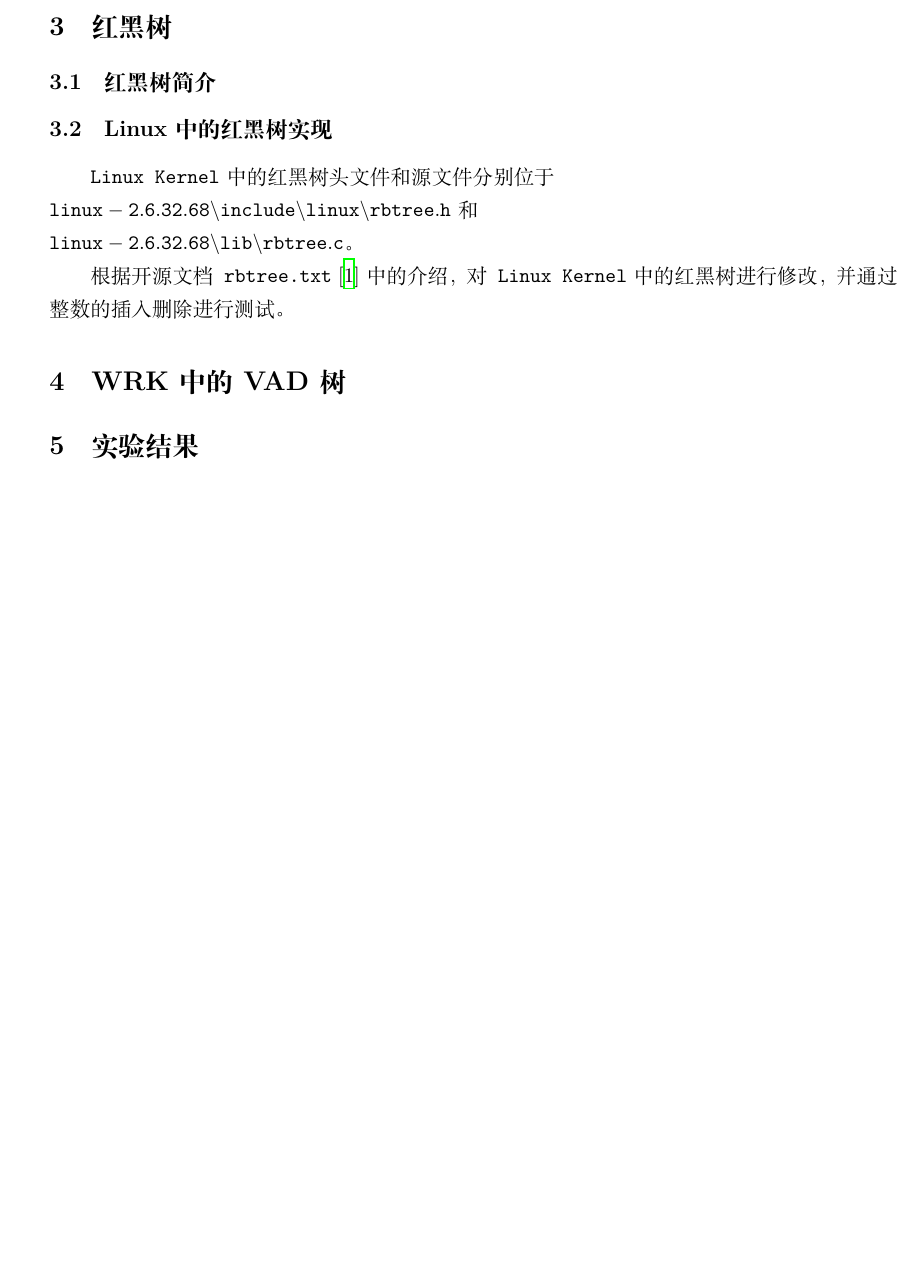
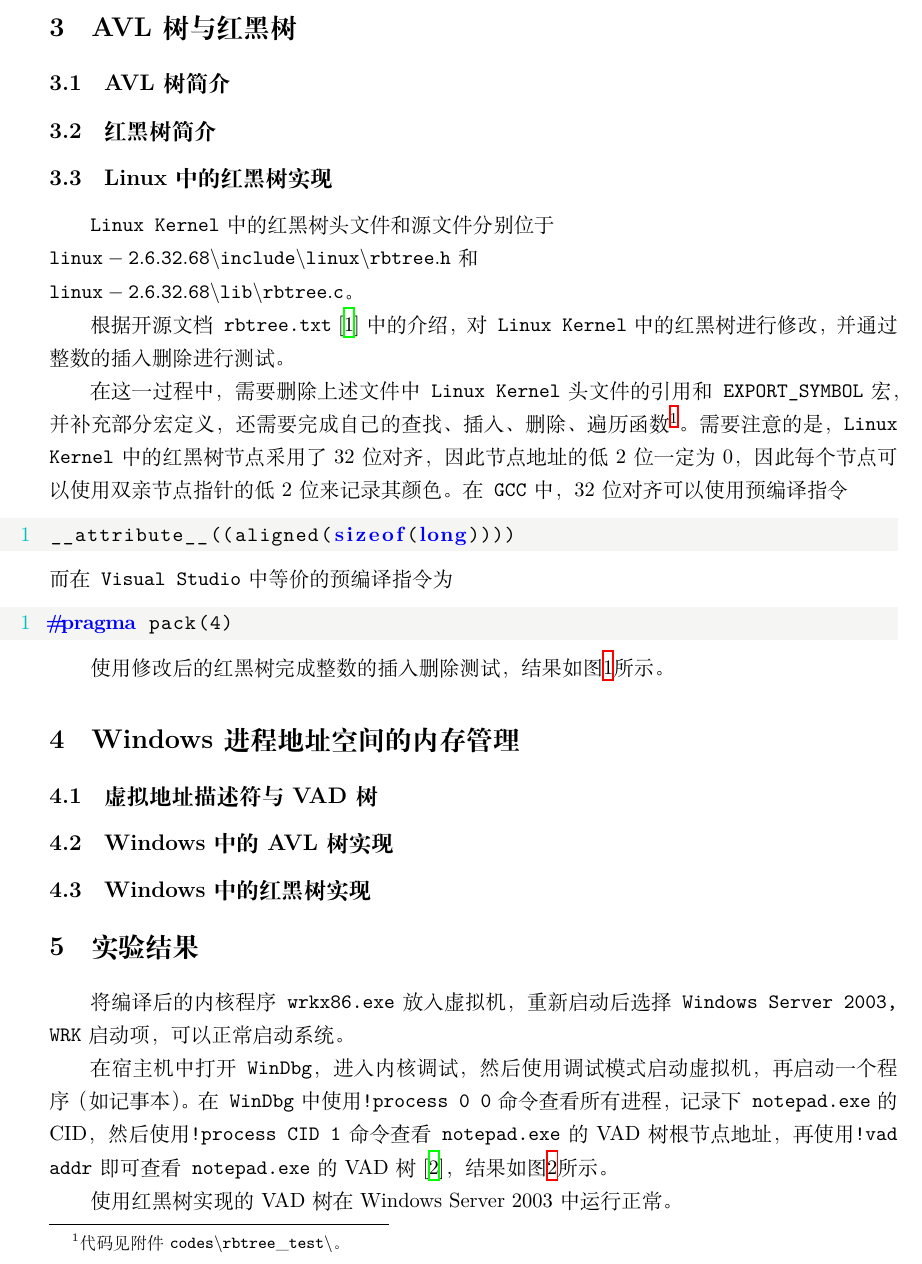
Before and after one commit to hann-wang/OSexperiment, a LaTeX document (report/report.tex): part of page 2 of 2 before the commit and part of page 2 of 4 after it, cut so that both start at the same text, the shorter picture padded with empty space. Compiled offline with XeLaTeX; a missing font is replaced by an installed copy or a similar font.

Commit message:
Revise rbtree_test

```diff
--- a/report/report.tex
+++ b/report/report.tex
@@ -103,7 +103,9 @@ multi(0)disk(0)rdisk(0)partition(1)\WINDOWS="Windows Server 2003,
 
         实验中还需要\texttt{Windows Research Kernel(WRK)}和\texttt{Linux Kernel}源代码，其中\texttt{Linux Kernel}选择Long-term版本\texttt{linux-2.6.32.68}。
 
-    \section{红黑树}
+    \section{AVL树与红黑树}
+        \subsection{AVL树简介}
+
         \subsection{红黑树简介}
 
         \subsection{Linux中的红黑树实现}
@@ -113,4 +115,13 @@ multi(0)disk(0)rdisk(0)partition(1)\WINDOWS="Windows Server 2003,
 
             根据开源文档\texttt{rbtree.txt}\cite{rbtreetxt}中的介绍，对\texttt{Linux Kernel}中的红黑树进行修改，并通过整数的插入删除进行测试。
 
-    \section{WRK中的VAD树}
+            在这一过程中，需要删除上述文件中\texttt{Linux Kernel}头文件的引用和\texttt{EXPORT\_SYMBOL}宏，并补充部分宏定义，还需要完成自己的查找、插入、删除、遍历函数\footnote{代码见附件$\mathtt{codes\backslash rbtree\_test\backslash}$。}。需要注意的是，\texttt{Linux Kernel} 中的红黑树节点采用了32 位对齐，因此节点地址的低2位一定为0，因此每个节点可以使用双亲节点指针的低2位来记录其颜色。在\texttt{GCC}中，32位对齐可以使用预编译指令
+\begin{lstlisting}[language={C}]
+__attribute__((aligned(sizeof(long))))
+\end{lstlisting}
+            而在\texttt{Visual Studio}中等价的预编译指令为
+\begin{lstlisting}[language={C}]
+#pragma pack(4)
+\end{lstlisting}
+
+            使用修改后的红黑树完成整数的插入删除测试，结果如图\ref{fig:rbtreetest}所示。
@@ -117,2 +132,16 @@ multi(0)disk(0)rdisk(0)partition(1)\WINDOWS="Windows Server 2003,
+                \label{fig:rbtreetest}
+            \end{figure}
+
+    \section{Windows进程地址空间的内存管理}
+        \subsection{虚拟地址描述符与VAD树}
+
+        \subsection{Windows中的AVL树实现}
+
+        \subsection{Windows中的红黑树实现}
+
+
 
     \section{实验结果}
+        将编译后的内核程序\texttt{wrkx86.exe}放入虚拟机，重新启动后选择\texttt{Windows Server 2003, WRK}启动项，可以正常启动系统。
+
+        在宿主机中打开\texttt{WinDbg}，进入内核调试，然后使用调试模式启动虚拟机，再启动一个程序（如记事本）。在\texttt{WinDbg}中使用\texttt{!process 0 0}命令查看所有进程，记录下\texttt{notepad.exe}的CID，然后使用\texttt{!process CID 1}命令查看\texttt{notepad.exe}的VAD树根节点地址，再使用\texttt{!vad addr}即可查看\texttt{notepad.exe}的VAD树\cite{WinInternal}，结果如图\ref{fig:vad4notepad}所示。
@@ -119,3 +152,10 @@ multi(0)disk(0)rdisk(0)partition(1)\WINDOWS="Windows Server 2003,
+            \label{fig:vad4notepad}
+        \end{figure}
+
+        使用红黑树实现的VAD树在Windows Server 2003中运行正常。
+
+    \section{实验总结}
+
 
     \bibliographystyle{plain}
     \bibliography{ref.bib}
```
Also changed, not shown: report/ref.bib (+2 -2 lines), report/images/rbtreetest.png (added), report/report.tex (10 more changed lines), 1 other file.
